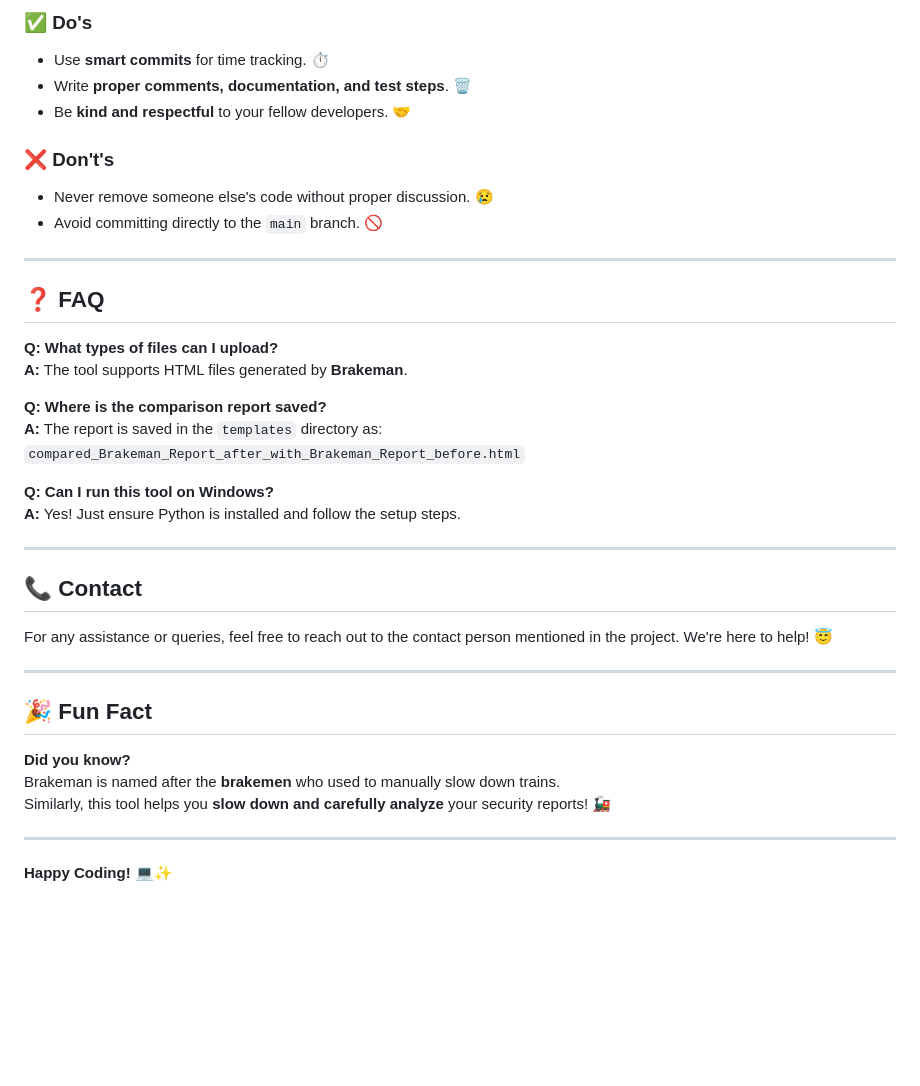
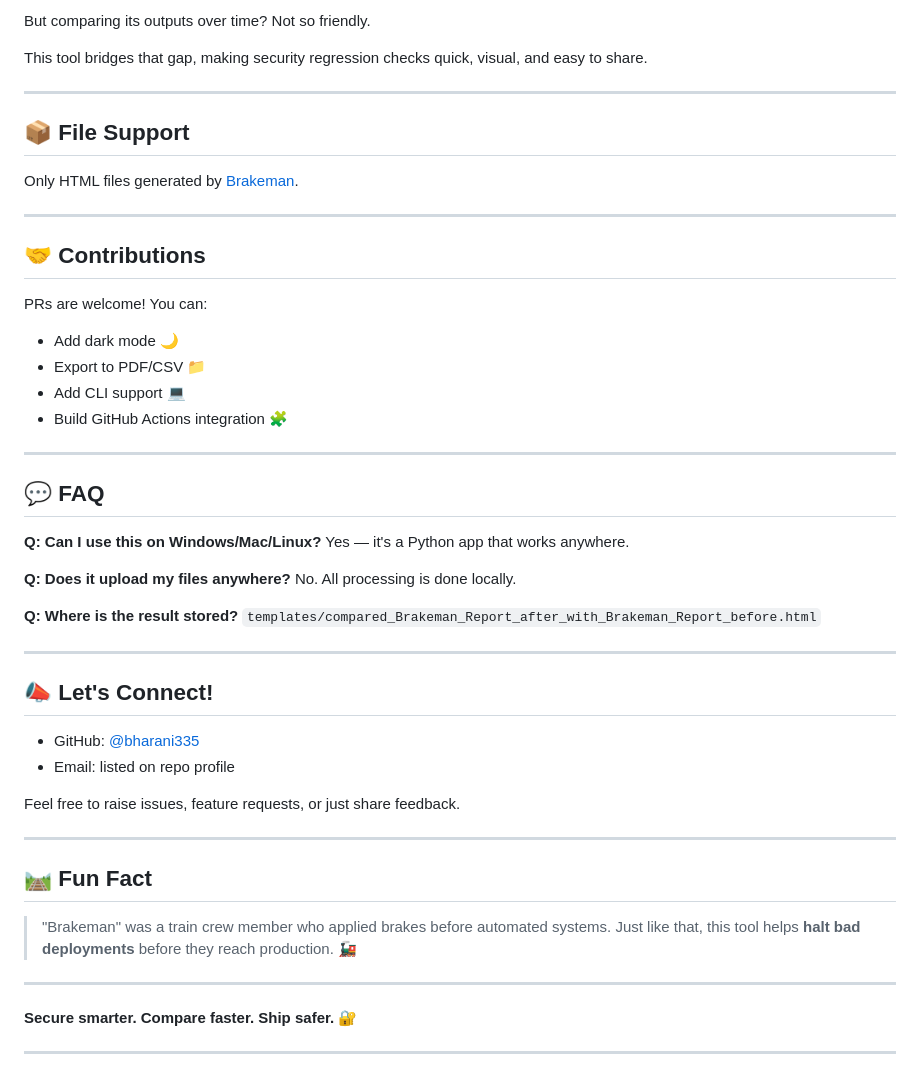
Before and after one commit to bharani335/brakeman_report_comparator, a Markdown page: README.md, the part around the change printed below. Rendered like a GitHub page; blank space fills up the shorter version.

```diff
--- a/README.md
+++ b/README.md
@@ -88,41 +76,51 @@ http://localhost:5000
 
-### ✅ Do's
-- Use **smart commits** for time tracking. ⏱️
-- Write **proper comments, documentation, and test steps**. 🗑️
-- Be **kind and respectful** to your fellow developers. 🤝
+But comparing its outputs over time? Not so friendly.
 
-### ❌ Don't's
-- Never remove someone else's code without proper discussion. 😢
-- Avoid committing directly to the `main` branch. 🚫
+This tool bridges that gap, making security regression checks quick, visual, and easy to share.
 
 ---
 
-## ❓ FAQ
-
-**Q: What types of files can I upload?**
-**A:** The tool supports HTML files generated by **Brakeman**.
-
-**Q: Where is the comparison report saved?**
-**A:** The report is saved in the `templates` directory as:
-`compared_Brakeman_Report_after_with_Brakeman_Report_before.html`
-
-**Q: Can I run this tool on Windows?**
-**A:** Yes! Just ensure Python is installed and follow the setup steps.
+## 📦 File Support
+Only HTML files generated by [Brakeman](https://brakemanscanner.org/).
 
 ---
 
-## 📞 Contact
+## 🤝 Contributions
 
-For any assistance or queries, feel free to reach out to the contact person mentioned in the project. We're here to help! 😇
+PRs are welcome! You can:
+- Add dark mode 🌙
+- Export to PDF/CSV 📁
+- Add CLI support 💻
+- Build GitHub Actions integration 🧩
 
 ---
 
-## 🎉 Fun Fact
+## 💬 FAQ
 
-**Did you know?**
-Brakeman is named after the **brakemen** who used to manually slow down trains.
-Similarly, this tool helps you **slow down and carefully analyze** your security reports! 🚂
+**Q: Can I use this on Windows/Mac/Linux?**
+Yes — it's a Python app that works anywhere.
+
+**Q: Does it upload my files anywhere?**
+No. All processing is done locally.
+
+**Q: Where is the result stored?**
+`templates/compared_Brakeman_Report_after_with_Brakeman_Report_before.html`
 
 ---
 
-**Happy Coding!** 💻✨
+## 📣 Let's Connect!
+- GitHub: [@bharani335](https://github.com/bharani335)
+- Email: listed on repo profile
+
+Feel free to raise issues, feature requests, or just share feedback.
+
+---
+
+## 🛤️ Fun Fact
+> "Brakeman" was a train crew member who applied brakes before automated systems. Just like that, this tool helps **halt bad deployments** before they reach production. 🚂
+
+---
+
+**Secure smarter. Compare faster. Ship safer.** 🔐
+
+---
```
Also changed, not shown: other parts of README.md (+42 -54 lines).
